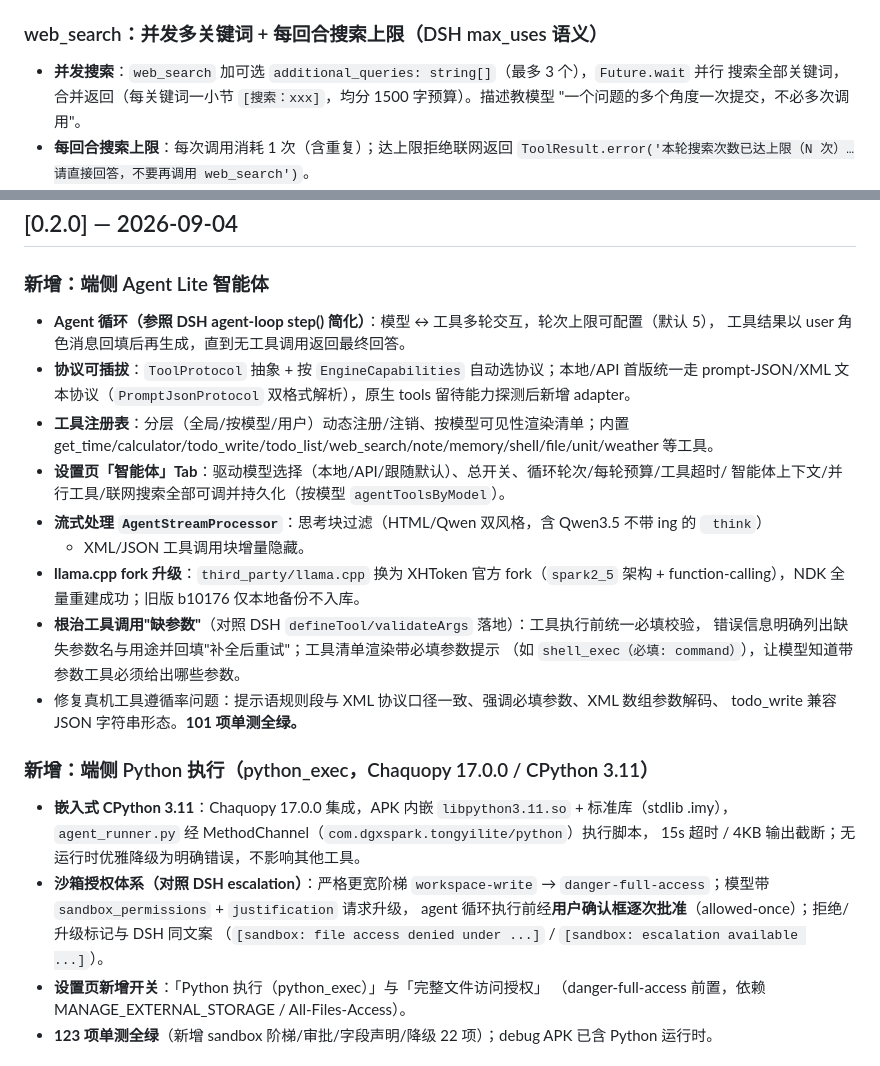
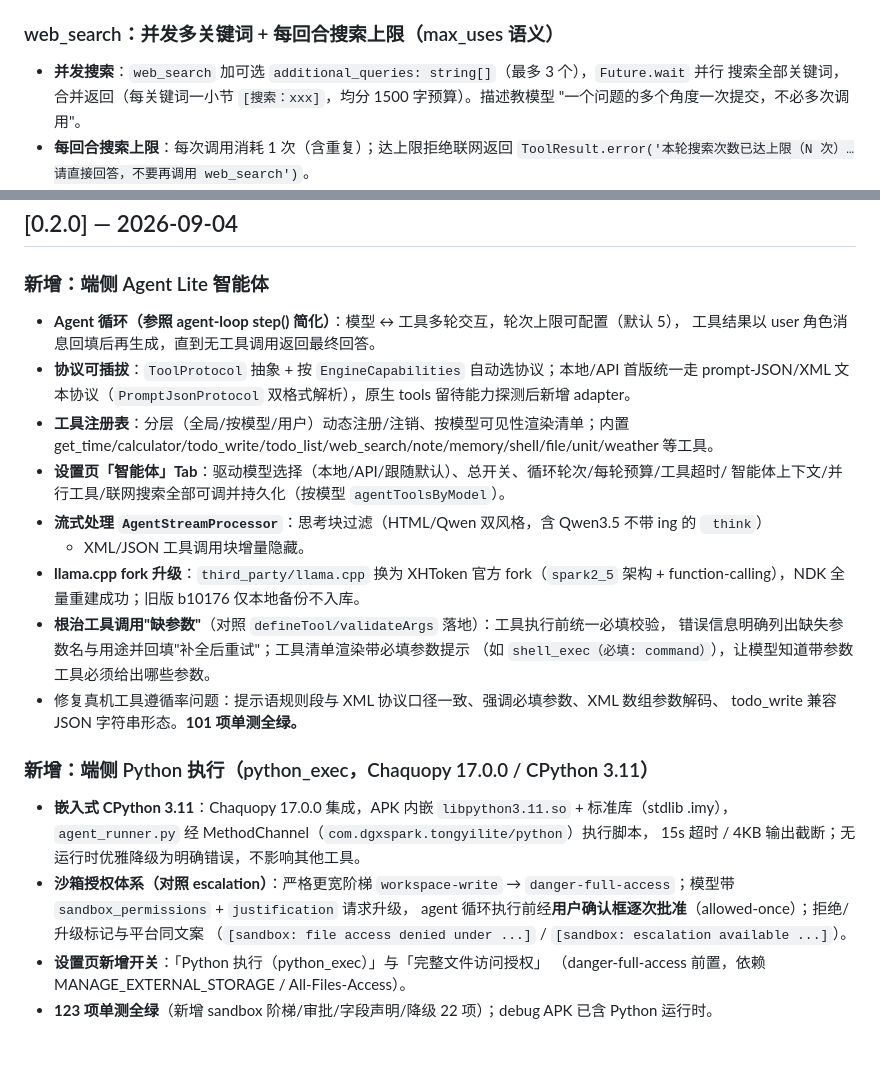
Before and after one commit to liangjianzeng/TongYi-Lite, a Markdown page: CHANGELOG.md, 2 parts joined by grey strips. GitHub-like rendering.

```diff
--- a/CHANGELOG.md
+++ b/CHANGELOG.md
@@ -96,7 +96,7 @@ analyze lib+test 0 error。
 - **坑**：NDK 裸 `clang --target=aarch64-linux-android` 缺 crt 文件，须用带 sysroot 的 wrapper
   （`aarch64-linux-androidXX-clang.cmd`）编译。
 
-### web_search：并发多关键词 + 每回合搜索上限（DSH max_uses 语义）
+### web_search：并发多关键词 + 每回合搜索上限（max_uses 语义）
 
 - **并发搜索**：`web_search` 加可选 `additional_queries: string[]`（最多 3 个），`Future.wait` 并行
   搜索全部关键词，合并返回（每关键词一小节 `[搜索：xxx]`，均分 1500 字预算）。描述教模型
@@ -346,7 +346,7 @@ lastTurnAnswer 不回溯、system 晚 append 仍恒队首）。
 
 ### 新增：端侧 Agent Lite 智能体
 
-- **Agent 循环（参照 DSH agent-loop step() 简化）**：模型 ↔ 工具多轮交互，轮次上限可配置（默认 5），
+- **Agent 循环（参照 agent-loop step() 简化）**：模型 ↔ 工具多轮交互，轮次上限可配置（默认 5），
   工具结果以 user 角色消息回填后再生成，直到无工具调用返回最终回答。
 - **协议可插拔**：`ToolProtocol` 抽象 + 按 `EngineCapabilities` 自动选协议；本地/API 首版统一走
   prompt-JSON/XML 文本协议（`PromptJsonProtocol` 双格式解析），原生 tools 留待能力探测后新增 adapter。
@@ -358,7 +358,7 @@ lastTurnAnswer 不回溯、system 晚 append 仍恒队首）。
   + XML/JSON 工具调用块增量隐藏。
 - **llama.cpp fork 升级**：`third_party/llama.cpp` 换为 XHToken 官方 fork（`spark2_5` 架构 +
   function-calling），NDK 全量重建成功；旧版 b10176 仅本地备份不入库。
-- **根治工具调用"缺参数"**（对照 DSH `defineTool/validateArgs` 落地）：工具执行前统一必填校验，
+- **根治工具调用"缺参数"**（对照 `defineTool/validateArgs` 落地）：工具执行前统一必填校验，
   错误信息明确列出缺失参数名与用途并回填"补全后重试"；工具清单渲染带必填参数提示
   （如 `shell_exec（必填: command）`），让模型知道带参数工具必须给出哪些参数。
 - 修复真机工具遵循率问题：提示语规则段与 XML 协议口径一致、强调必填参数、XML 数组参数解码、
@@ -369,9 +369,9 @@ lastTurnAnswer 不回溯、system 晚 append 仍恒队首）。
 - **嵌入式 CPython 3.11**：Chaquopy 17.0.0 集成，APK 内嵌 `libpython3.11.so` + 标准库（stdlib .imy），
   `agent_runner.py` 经 MethodChannel（`com.dgxspark.tongyilite/python`）执行脚本，
   15s 超时 / 4KB 输出截断；无运行时优雅降级为明确错误，不影响其他工具。
-- **沙箱授权体系（对照 DSH escalation）**：严格更宽阶梯 `workspace-write` →
+- **沙箱授权体系（对照 escalation）**：严格更宽阶梯 `workspace-write` →
   `danger-full-access`；模型带 `sandbox_permissions` + `justification` 请求升级，
-  agent 循环执行前经**用户确认框逐次批准**（allowed-once）；拒绝/升级标记与 DSH 同文案
+  agent 循环执行前经**用户确认框逐次批准**（allowed-once）；拒绝/升级标记与平台同文案
   （`[sandbox: file access denied under ...]` / `[sandbox: escalation available ...]`）。
 - **设置页新增开关**：「Python 执行（python_exec）」与「完整文件访问授权」
   （danger-full-access 前置，依赖 MANAGE_EXTERNAL_STORAGE / All-Files-Access）。
```
Also changed, not shown: README.md (+2 -6 lines).
